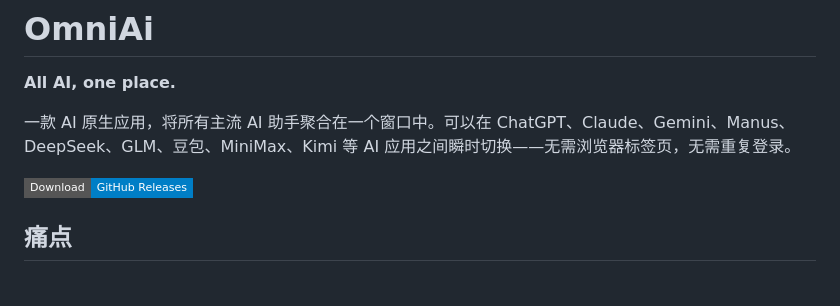
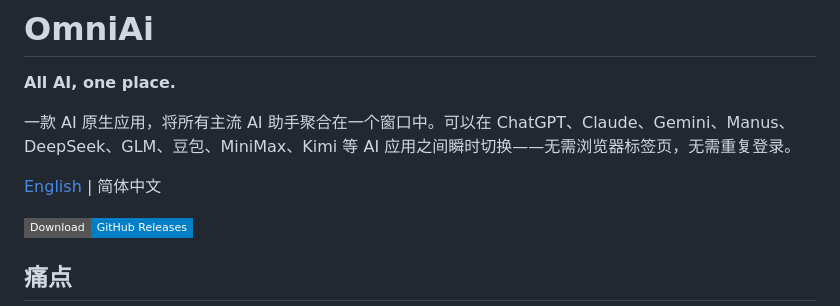
Before and after one commit to unhurriedly/OmniAi-Desktop, a Markdown page: README.md, the part around the change. GitHub-like rendering; badges without logos; blank space fills up the shorter version.

Commit message:
Update and rename README_zh.md to README.md
增加双语切换链接

```diff
--- a/README_zh.md
+++ b/README.md
@@ -5,6 +5,8 @@
 **All AI, one place.**
 
 一款 AI 原生应用，将所有主流 AI 助手聚合在一个窗口中。可以在 ChatGPT、Claude、Gemini、Manus、DeepSeek、GLM、豆包、MiniMax、Kimi 等 AI 应用之间瞬时切换——无需浏览器标签页，无需重复登录。
+
+[English](./README_en.md) | 简体中文
 
 [![下载地址](https://img.shields.io/badge/Download-GitHub%20Releases-blue?style=flat-square)](https://github.com/unhurriedly/OminiAi/releases)
 
```
